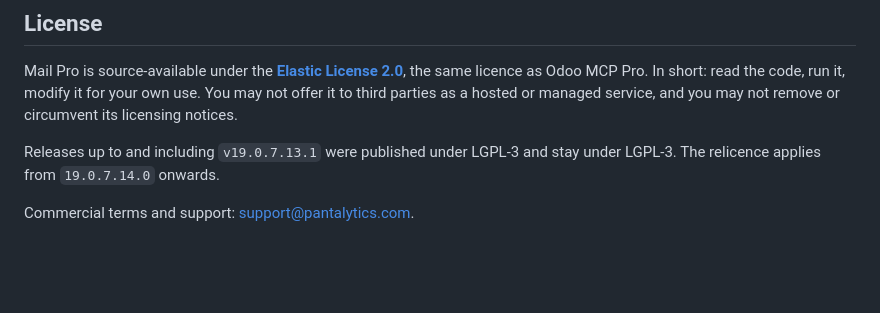
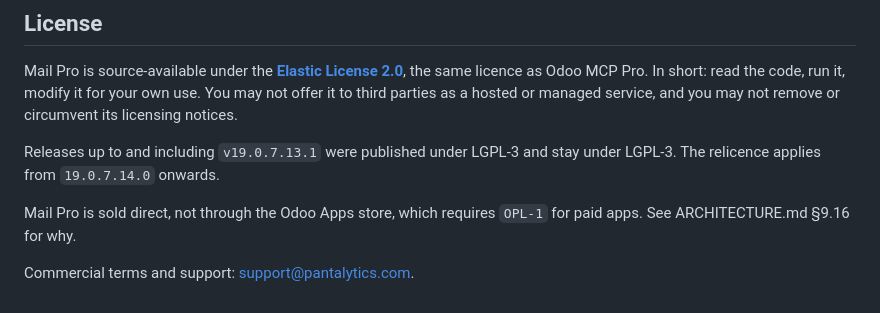
Before and after one commit to pantalytics/pan_mail_pro, a Markdown page: README.md, the part around the change. GitHub-like rendering; blank space fills up the shorter version.

```diff
--- a/README.md
+++ b/README.md
@@ -289,4 +289,7 @@ service, and you may not remove or circumvent its licensing notices.
 Releases up to and including `v19.0.7.13.1` were published under LGPL-3 and
 stay under LGPL-3. The relicence applies from `19.0.7.14.0` onwards.
 
+Mail Pro is sold direct, not through the Odoo Apps store, which requires
+`OPL-1` for paid apps. See ARCHITECTURE.md §9.16 for why.
+
 Commercial terms and support: <support@pantalytics.com>.
```
Also changed, not shown: ARCHITECTURE.md (+30 -0 lines).
